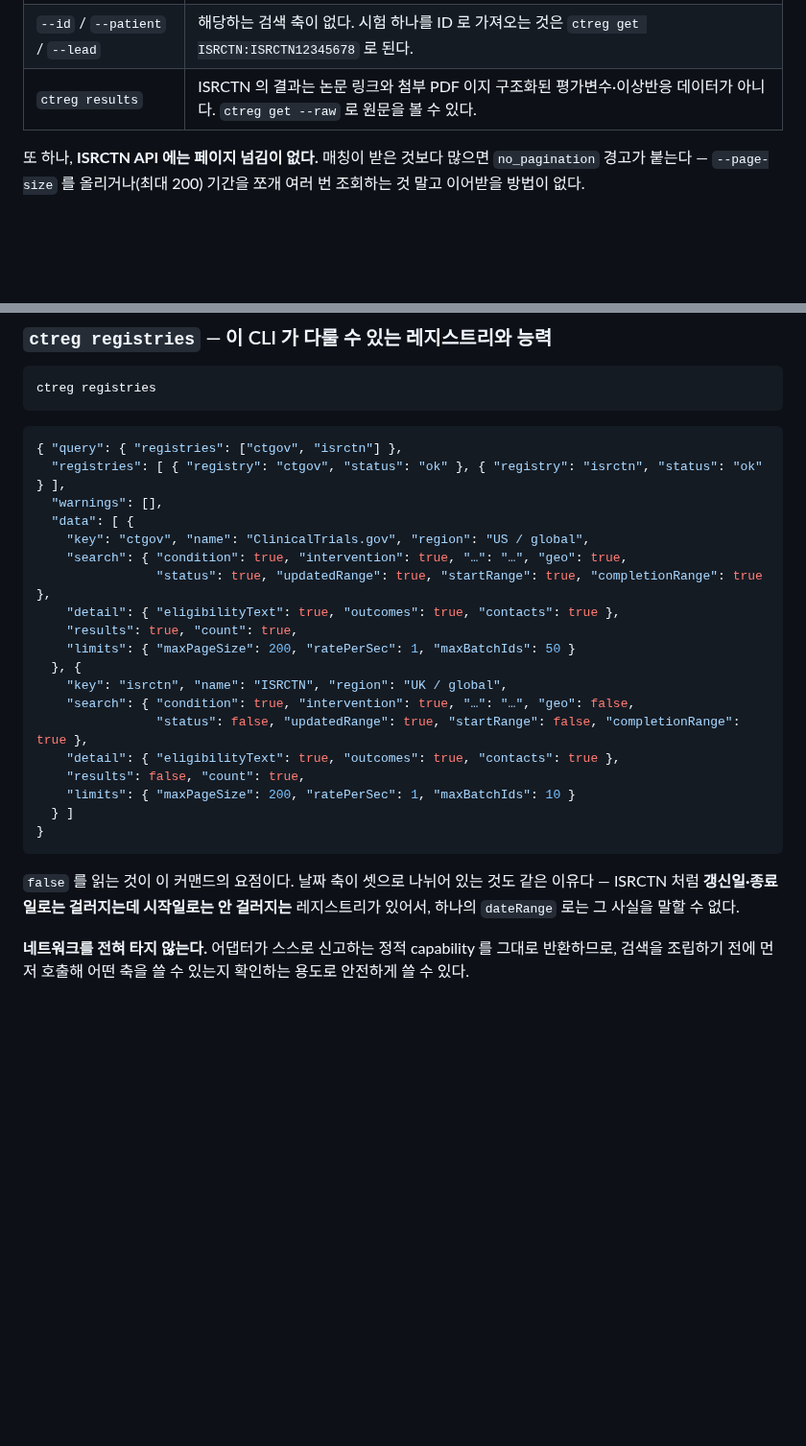
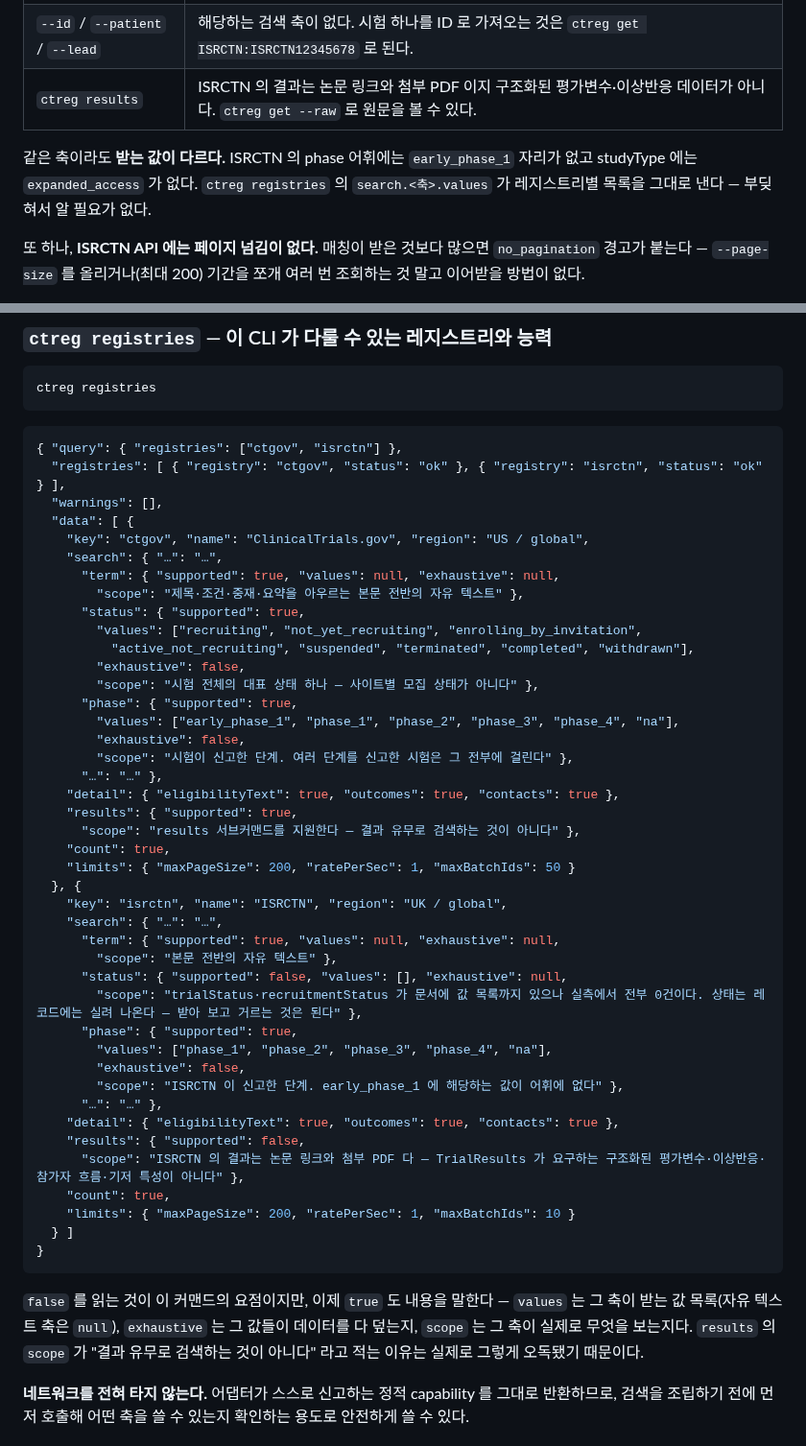
Before and after one commit to kimmingul/ctreg, a Markdown page: README.md, 2 parts joined by grey strips. Shown at 96% size. GitHub-like rendering; blank space fills up the shorter version.

Commit message:
docs: record that the declaration now says content
Update the registries example to the new shape, say what values,
exhaustive and scope each mean, and note that the two registries take
different subsets of the same vocabulary. Mark priority item 5 closed
in the canonical field-test list.

````diff
--- a/README.md
+++ b/README.md
@@ -22,6 +22,10 @@ ISRCTN 은 ctgov 가 하는 것을 전부 하지 못한다. **못 하는 것을
 | `--location` / `--near` | 자유 문자열 장소로 검색할 축이 없고 좌표도 없다. 레코드의 장소는 **모집 국가** 단위로 실려 나온다. |
 | `--id` / `--patient` / `--lead` | 해당하는 검색 축이 없다. 시험 하나를 ID 로 가져오는 것은 `ctreg get ISRCTN:ISRCTN12345678` 로 된다. |
 | `ctreg results` | ISRCTN 의 결과는 논문 링크와 첨부 PDF 이지 구조화된 평가변수·이상반응 데이터가 아니다. `ctreg get --raw` 로 원문을 볼 수 있다. |
+
+같은 축이라도 **받는 값이 다르다.** ISRCTN 의 phase 어휘에는 `early_phase_1` 자리가
+없고 studyType 에는 `expanded_access` 가 없다. `ctreg registries` 의 `search.<축>.values`
+가 레지스트리별 목록을 그대로 낸다 — 부딪혀서 알 필요가 없다.
 
 또 하나, **ISRCTN API 에는 페이지 넘김이 없다.** 매칭이 받은 것보다 많으면 `no_pagination` 경고가 붙는다 — `--page-size` 를 올리거나(최대 200) 기간을 쪼개 여러 번 조회하는 것 말고 이어받을 방법이 없다.
 
@@ -148,23 +152,49 @@ ctreg registries
   "warnings": [],
   "data": [ {
     "key": "ctgov", "name": "ClinicalTrials.gov", "region": "US / global",
-    "search": { "condition": true, "intervention": true, "…": "…", "geo": true,
-                "status": true, "updatedRange": true, "startRange": true, "completionRange": true },
+    "search": { "…": "…",
+      "term": { "supported": true, "values": null, "exhaustive": null,
+        "scope": "제목·조건·중재·요약을 아우르는 본문 전반의 자유 텍스트" },
+      "status": { "supported": true,
+        "values": ["recruiting", "not_yet_recruiting", "enrolling_by_invitation",
+          "active_not_recruiting", "suspended", "terminated", "completed", "withdrawn"],
+        "exhaustive": false,
+        "scope": "시험 전체의 대표 상태 하나 — 사이트별 모집 상태가 아니다" },
+      "phase": { "supported": true,
+        "values": ["early_phase_1", "phase_1", "phase_2", "phase_3", "phase_4", "na"],
+        "exhaustive": false,
+        "scope": "시험이 신고한 단계. 여러 단계를 신고한 시험은 그 전부에 걸린다" },
+      "…": "…" },
     "detail": { "eligibilityText": true, "outcomes": true, "contacts": true },
-    "results": true, "count": true,
+    "results": { "supported": true,
+      "scope": "results 서브커맨드를 지원한다 — 결과 유무로 검색하는 것이 아니다" },
+    "count": true,
     "limits": { "maxPageSize": 200, "ratePerSec": 1, "maxBatchIds": 50 }
   }, {
     "key": "isrctn", "name": "ISRCTN", "region": "UK / global",
-    "search": { "condition": true, "intervention": true, "…": "…", "geo": false,
-                "status": false, "updatedRange": true, "startRange": false, "completionRange": true },
+    "search": { "…": "…",
+      "term": { "supported": true, "values": null, "exhaustive": null,
+        "scope": "본문 전반의 자유 텍스트" },
+      "status": { "supported": false, "values": [], "exhaustive": null,
+        "scope": "trialStatus·recruitmentStatus 가 문서에 값 목록까지 있으나 실측에서 전부 0건이다. 상태는 레코드에는 실려 나온다 — 받아 보고 거르는 것은 된다" },
+      "phase": { "supported": true,
+        "values": ["phase_1", "phase_2", "phase_3", "phase_4", "na"],
+        "exhaustive": false,
+        "scope": "ISRCTN 이 신고한 단계. early_phase_1 에 해당하는 값이 어휘에 없다" },
+      "…": "…" },
     "detail": { "eligibilityText": true, "outcomes": true, "contacts": true },
-    "results": false, "count": true,
+    "results": { "supported": false,
+      "scope": "ISRCTN 의 결과는 논문 링크와 첨부 PDF 다 — TrialResults 가 요구하는 구조화된 평가변수·이상반응·참가자 흐름·기저 특성이 아니다" },
+    "count": true,
     "limits": { "maxPageSize": 200, "ratePerSec": 1, "maxBatchIds": 10 }
   } ]
 }
 ```
 
-`false` 를 읽는 것이 이 커맨드의 요점이다. 날짜 축이 셋으로 나뉘어 있는 것도 같은 이유다 — ISRCTN 처럼 **갱신일·종료일로는 걸러지는데 시작일로는 안 걸러지는** 레지스트리가 있어서, 하나의 `dateRange` 로는 그 사실을 말할 수 없다.
+`false` 를 읽는 것이 이 커맨드의 요점이지만, 이제 `true` 도 내용을 말한다 —
+`values` 는 그 축이 받는 값 목록(자유 텍스트 축은 `null`), `exhaustive` 는 그 값들이
+데이터를 다 덮는지, `scope` 는 그 축이 실제로 무엇을 보는지다. `results` 의 `scope` 가
+"결과 유무로 검색하는 것이 아니다" 라고 적는 이유는 실제로 그렇게 오독됐기 때문이다.
 
 **네트워크를 전혀 타지 않는다.** 어댑터가 스스로 신고하는 정적 capability 를 그대로 반환하므로, 검색을 조립하기 전에 먼저 호출해 어떤 축을 쓸 수 있는지 확인하는 용도로 안전하게 쓸 수 있다.
 
````
Also changed, not shown: docs/agent-field-test-2026-08-22.md (+5 -0 lines), docs/slice-2-prerequisites.md (+8 -0 lines).
